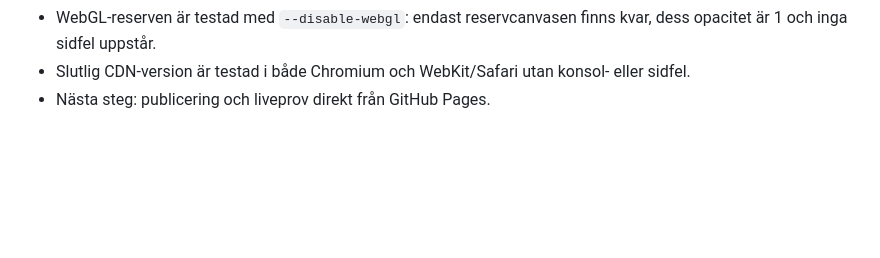
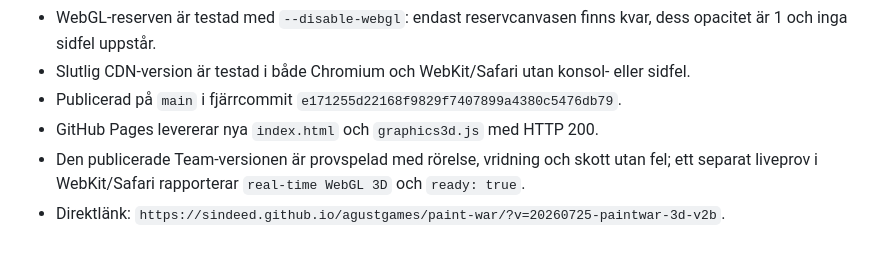
Before and after one commit to sindeed/agustgames, a Markdown page: paint-war/progress.md, the part around the change. Drawn GitHub-style; blank space fills up the shorter version.

Commit message:
Record Paint War 3D release

```diff
--- a/paint-war/progress.md
+++ b/paint-war/progress.md
@@ -58,4 +58,7 @@ Original prompt: Bygg Paint War som ett förstapersonsspel för dator, iPad och
 - Three.js 0.185.1 laddas från samma jsDelivr-upplägg som repoets andra 3D-spel; om nätverket eller WebGL saknas fortsätter den gamla raycastern som reserv.
 - WebGL-reserven är testad med `--disable-webgl`: endast reservcanvasen finns kvar, dess opacitet är 1 och inga sidfel uppstår.
 - Slutlig CDN-version är testad i både Chromium och WebKit/Safari utan konsol- eller sidfel.
-- Nästa steg: publicering och liveprov direkt från GitHub Pages.
+- Publicerad på `main` i fjärrcommit `e171255d22168f9829f7407899a4380c5476db79`.
+- GitHub Pages levererar nya `index.html` och `graphics3d.js` med HTTP 200.
+- Den publicerade Team-versionen är provspelad med rörelse, vridning och skott utan fel; ett separat liveprov i WebKit/Safari rapporterar `real-time WebGL 3D` och `ready: true`.
+- Direktlänk: `https://sindeed.github.io/agustgames/paint-war/?v=20260725-paintwar-3d-v2b`.
```
